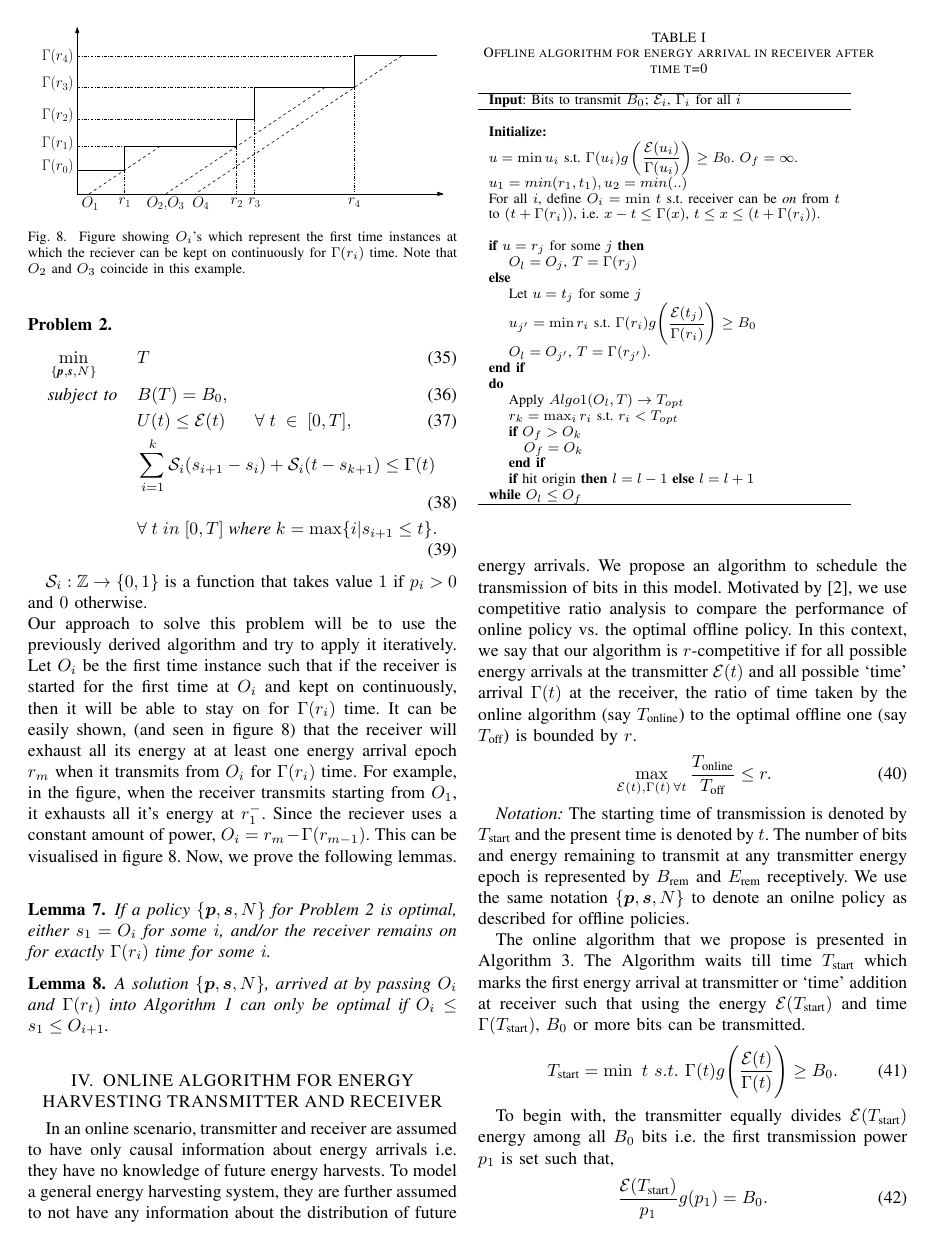
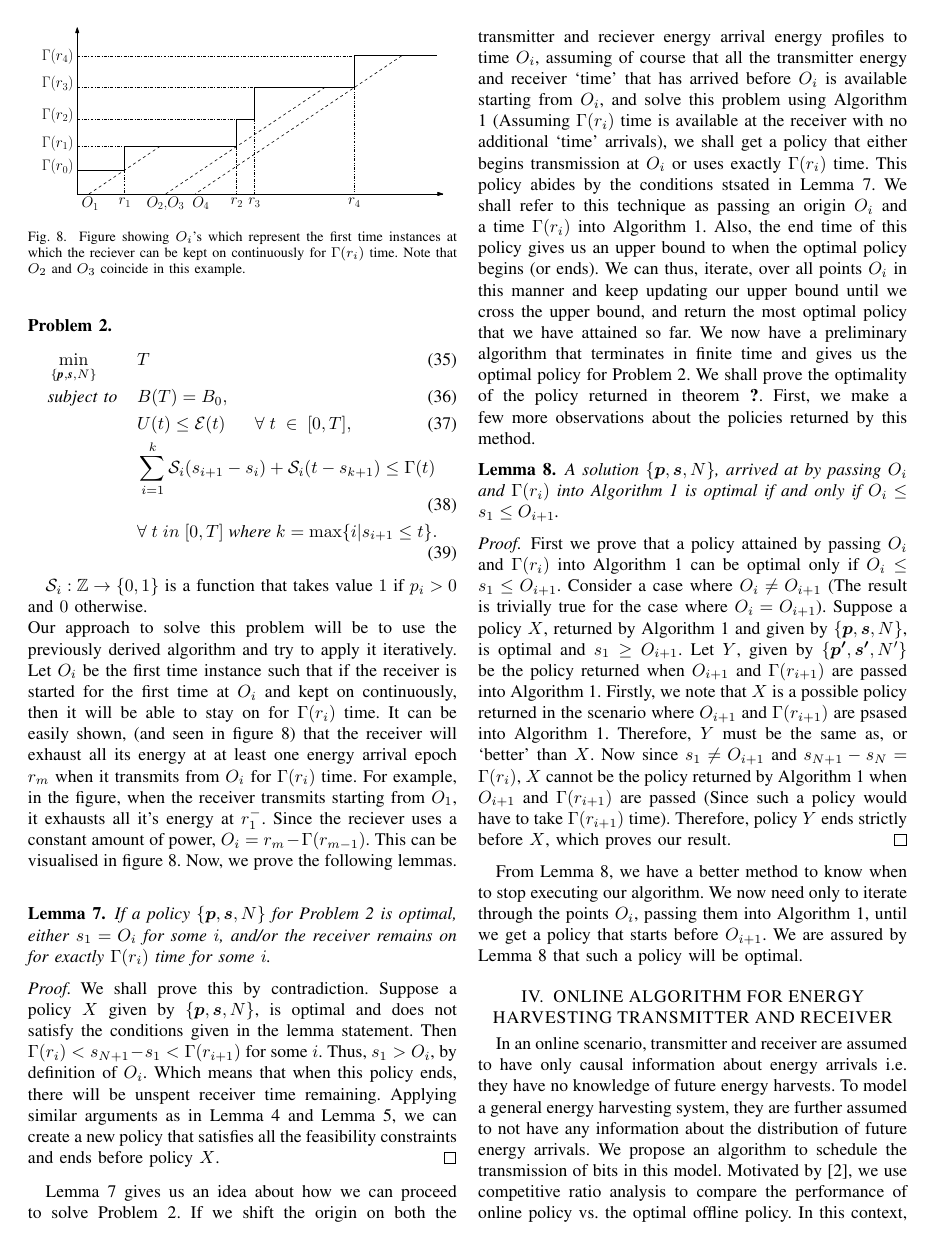
Before and after one commit to wade1990/energy-harvesting, a LaTeX paper (main.tex, which reads Algo2.tex): page 10 of 12 before the commit and page 10 of 13 after it. Compiled offline with pdfLaTeX.

Commit message:
Added proofs for Lemma 7 and 8

```diff
--- a/Algo2.tex
+++ b/Algo2.tex
@@ -27,14 +27,22 @@ Our approach to solve this problem will be to use the previously derived algorit
 
 \begin{lemma}
 If a policy $\{\bm{p},\bm{s},N\}$ for Problem 2 is optimal, either $s_1 = O_i$ for some $i$, and/or the receiver remains on for exactly $\TRx(r_i)$ time for some $i$.
-\label{lemma_startpoints}
+\label{lemma_origins}
 \end{lemma}
+\begin{proof}
+We shall prove this by contradiction. Suppose a policy $X$ given by $\{\bm{p},\bm{s},N\}$, is optimal and does not satisfy the conditions given in the lemma statement. Then $\TRx(r_{i})<s_{N+1}-s_1<\TRx(r_{i+1})$ for some $i$. Thus, $s_1>O_i$, by definition of $O_i$. Which means that when this policy ends, there will be unspent receiver time remaining. Applying similar arguments as in Lemma \ref{lemma_increase_time} and Lemma \ref{transmission_duration}, we can create a new policy that satisfies all the feasibility constraints and ends before policy $X$.
+\end{proof}
+
+Lemma \ref{lemma_origins} gives us an idea about how we can proceed to solve Problem 2. If we shift the origin on both the transmitter and reciever energy arrival energy profiles to time $O_i$, assuming of course that all the transmitter energy and receiver `time' that has arrived before $O_i$ is available starting from $O_i$, and solve this problem using Algorithm 1 (Assuming $\TRx(r_i)$ time is available at the receiver with no additional `time' arrivals), we shall get a policy that either begins transmission at $O_i$ or uses exactly $\TRx(r_i)$ time. This policy abides by the conditions stsated in Lemma \ref{lemma_origins}. We shall refer to this technique as passing an origin $O_i$ and a time $\TRx(r_i)$ into Algorithm 1. Also, the end time of this policy gives us an upper bound to when the optimal policy begins (or ends). We can thus, iterate, over all points $O_i$ in this manner and keep updating our upper bound until we cross the upper bound, and return the most optimal policy that we have attained so far. We now have a preliminary algorithm that terminates in finite time and gives us the optimal policy for Problem 2. We shall prove the optimality of the policy returned in theorem \textbf{?}. First, we make a few more observations about the policies returned by this method.
 
 \begin{lemma}
-A solution $\{\bm{p},\bm{s},N\}$, arrived at by passing $O_i$ and $\TRx(r_t)$ into Algorithm 1 can only be optimal if $O_i\leq s_1\leq O_{i+1}$.
-\label{lemma_startpoints}
+A solution $\{\bm{p},\bm{s},N\}$, arrived at by passing $O_i$ and $\TRx(r_i)$ into Algorithm 1 is optimal if and only if $O_i\leq s_1\leq O_{i+1}$.
+\label{lemma_startpoint}
 \end{lemma}
-
+\begin{proof}
+First we prove that a policy attained by passing $O_i$ and $\TRx(r_i)$ into Algorithm 1 can be optimal only if $O_i\leq s_1\leq O_{i+1}$. Consider a case where $O_i \neq O_{i+1}$ (The result is trivially true for the case where $O_i = O_{i+1}$). Suppose a policy $X$, returned by Algorithm 1 and given by $\{\bm{p},\bm{s},N\}$, is optimal and $s_1 \ge O_{i+1}$. Let $Y$, given by $\{\bm{p'},\bm{s'},N'\}$ be the policy returned when $O_{i+1}$ and $\TRx(r_{i+1})$ are passed into Algorithm 1. Firstly, we note that $X$ is a possible policy returned in the scenario where $O_{i+1}$ and $\TRx(r_{i+1})$ are psased into Algorithm 1. Therefore, $Y$ must be the same as, or `better' than $X$. Now since $s_1 \neq O_{i+1}$ and $s_{N+1} - s_{N} = \TRx(r_i)$, $X$ cannot be the policy returned by Algorithm 1 when $O_{i+1}$ and $\TRx(r_{i+1})$ are passed (Since such a policy would have to take $\TRx(r_{i+1})$ time). Therefore, policy $Y$ ends strictly before $X$, which proves our result.
+\end{proof}
+From Lemma \ref{lemma_startpoint}, we have a better method to know when to stop executing our algorithm. We now need only to iterate through the points $O_i$, passing them into Algorithm 1, until we get a policy that starts before $O_{i+1}$. We are assured by Lemma \ref{lemma_startpoint} that such a policy will be optimal.
 \begin{table}
 \begin{minipage}[b]{8cm}
 \caption {Offline algorithm for energy arrival in receiver after time t=0}
```
Also changed, not shown: main.tex (line endings or trailing spaces).
